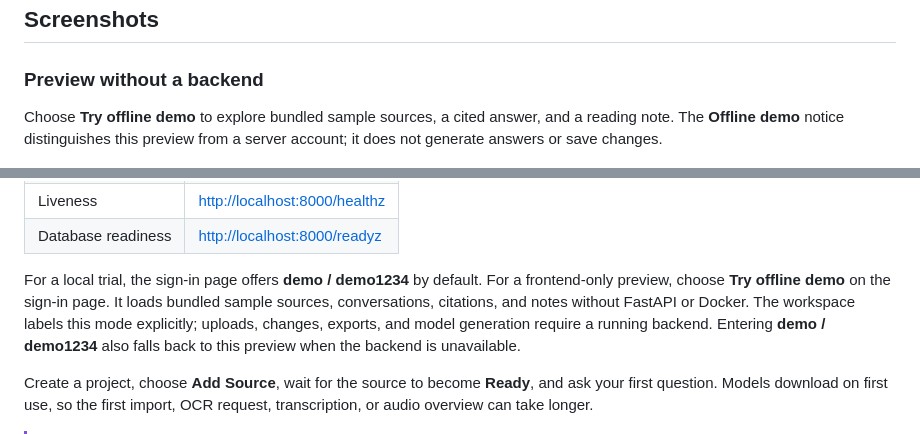
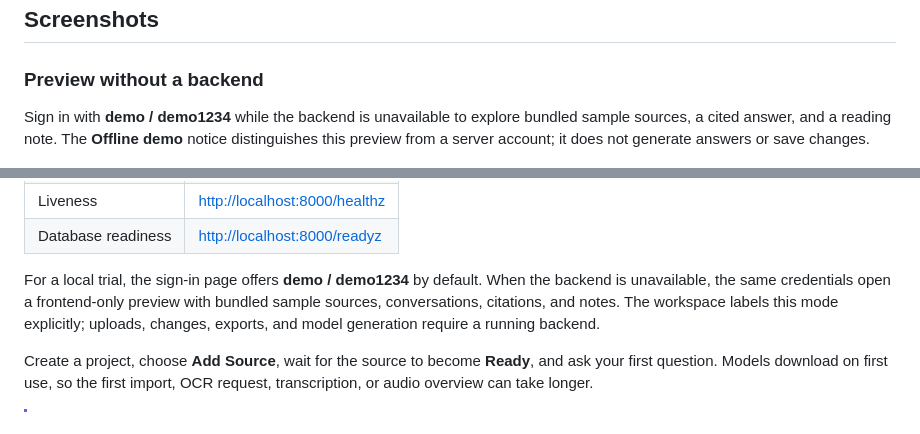
Before and after one commit to tom1030507/OpenNotebookLM, a Markdown page: README.md, 2 parts joined by grey strips. GitHub-like rendering.

```diff
--- a/README.md
+++ b/README.md
@@ -104,8 +104,9 @@ background queue, with progress and failures shown in the workspace.
 
 ### Preview without a backend
 
-Choose **Try offline demo** to explore bundled sample sources, a cited answer,
-and a reading note. The **Offline demo** notice distinguishes this preview
+Sign in with **demo / demo1234** while the backend is unavailable to explore
+bundled sample sources, a cited answer, and a reading note. The **Offline demo**
+notice distinguishes this preview
 from a server account; it does not generate answers or save changes.
 
 ![Offline demo showing bundled sources, a cited answer, a sample note, and the persistent demo notice](.github/assets/screenshot-offline-demo.png)
@@ -200,11 +201,10 @@ docker compose ps
 | Database readiness | <http://localhost:8000/readyz> |
 
 For a local trial, the sign-in page offers **demo / demo1234** by default.
-For a frontend-only preview, choose **Try offline demo** on the sign-in page.
-It loads bundled sample sources, conversations, citations, and notes without
-FastAPI or Docker. The workspace labels this mode explicitly; uploads, changes,
-exports, and model generation require a running backend. Entering
-**demo / demo1234** also falls back to this preview when the backend is unavailable.
+When the backend is unavailable, the same credentials open a frontend-only
+preview with bundled sample sources, conversations, citations, and notes.
+The workspace labels this mode explicitly; uploads, changes, exports, and model
+generation require a running backend.
 
 Create a project, choose **Add Source**, wait for the source to become **Ready**,
 and ask your first question. Models download on first use, so the first import,
```
Also changed, not shown: frontend/README.md (+3 -4 lines), .github/assets/screenshot-offline-demo-login.png, 2 other files.
